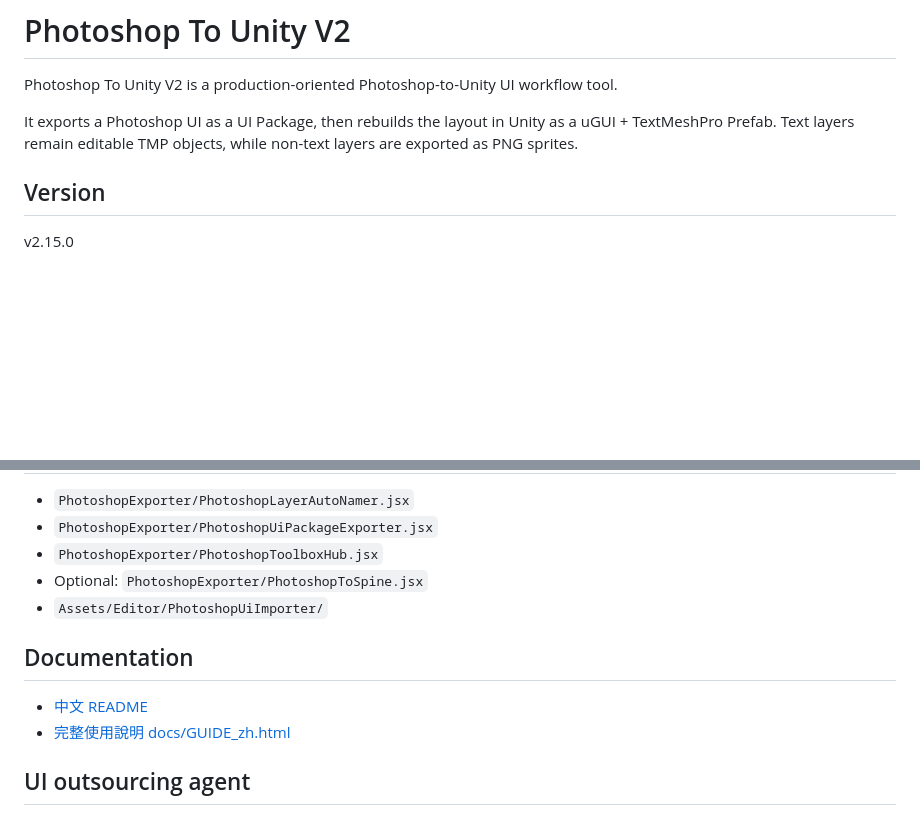
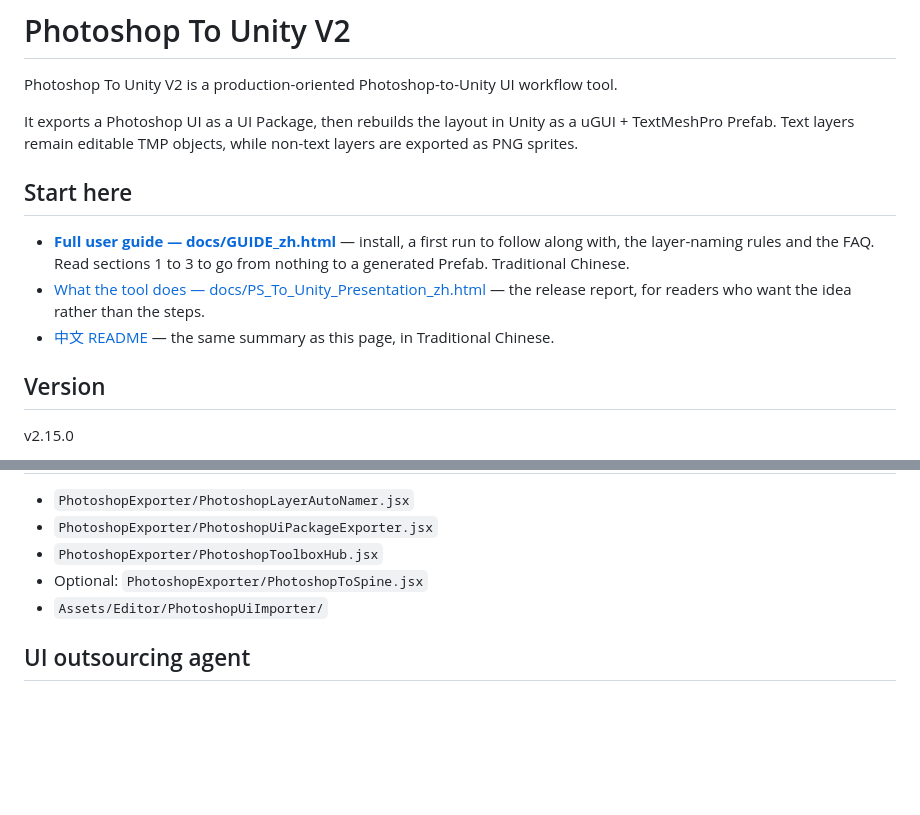
Before and after one commit to Wayne188-yiching/PS_To_Unity_v2, a Markdown page: README.md, 2 parts joined by grey strips. Rendered like a GitHub page; blank space fills up the shorter version.

```diff
--- a/README.md
+++ b/README.md
@@ -3,6 +3,12 @@
 Photoshop To Unity V2 is a production-oriented Photoshop-to-Unity UI workflow tool.
 
 It exports a Photoshop UI as a UI Package, then rebuilds the layout in Unity as a uGUI + TextMeshPro Prefab. Text layers remain editable TMP objects, while non-text layers are exported as PNG sprites.
+
+## Start here
+
+- **[Full user guide — docs/GUIDE_zh.html](docs/GUIDE_zh.html)** — install, a first run to follow along with, the layer-naming rules and the FAQ. Read sections 1 to 3 to go from nothing to a generated Prefab. Traditional Chinese.
+- [What the tool does — docs/PS_To_Unity_Presentation_zh.html](docs/PS_To_Unity_Presentation_zh.html) — the release report, for readers who want the idea rather than the steps.
+- [中文 README](README_zh.md) — the same summary as this page, in Traditional Chinese.
 
 ## Version
 
@@ -80,11 +86,6 @@ Batch font replacement (`Tools > Photoshop UI Importer > Font Replacer`):
 - Optional: `PhotoshopExporter/PhotoshopToSpine.jsx`
 - `Assets/Editor/PhotoshopUiImporter/`
 
-## Documentation
-
-- [中文 README](README_zh.md)
-- [完整使用說明 docs/GUIDE_zh.html](docs/GUIDE_zh.html)
-
 ## UI outsourcing agent
 
 Double-click `Tools/啟動_UI發包製作人.bat` to select a specification and create a Unity-aware vendor handoff draft. See [AgentOrchestrator/README.md](AgentOrchestrator/README.md) and [Tools/README.md](Tools/README.md) for the categorized layout.
```
Also changed, not shown: README_zh.md (+7 -4 lines).
